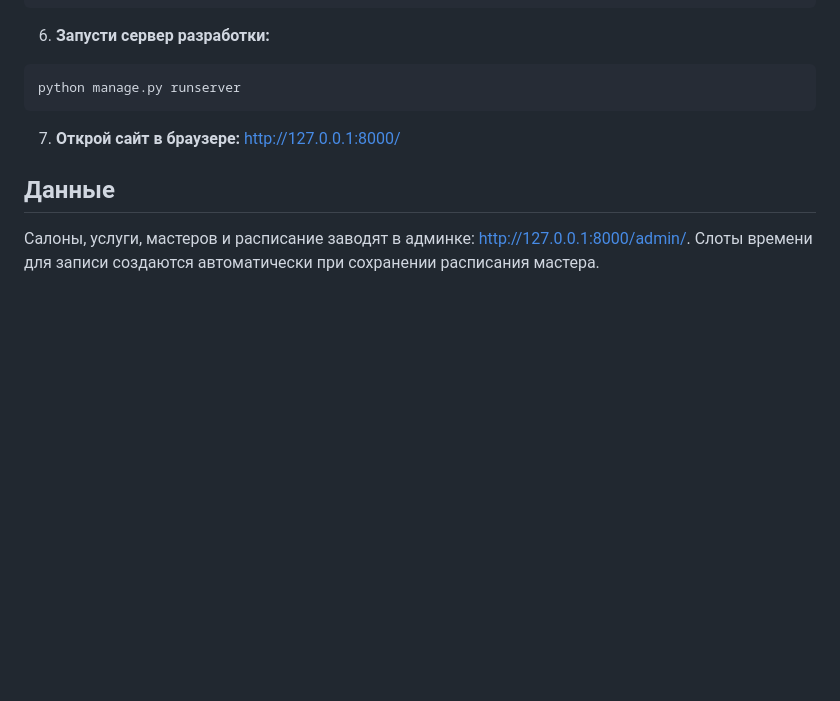
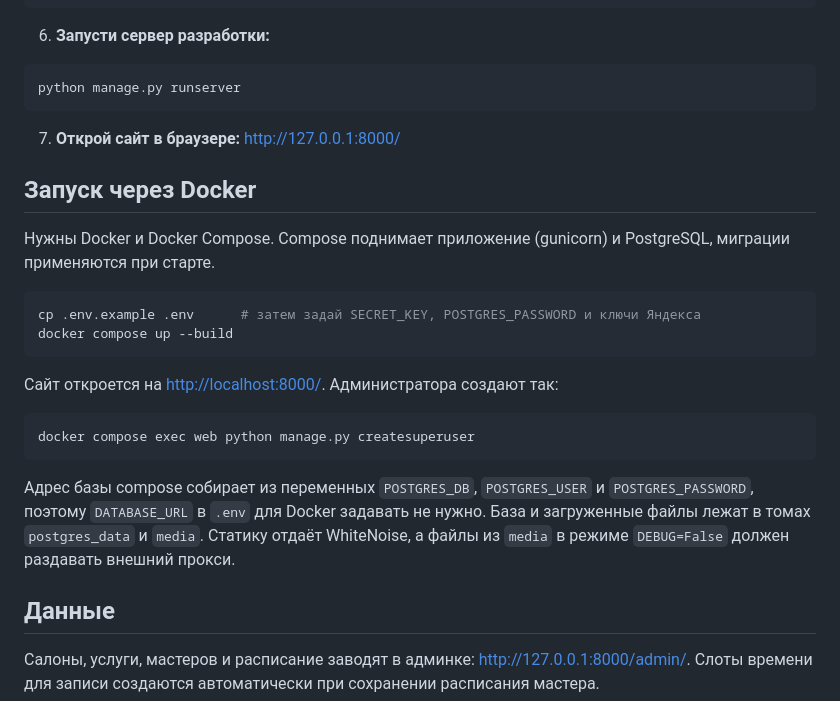
Before and after one commit to RamanSashyn/BeautyCity, a Markdown page: README.md, the part around the change. GitHub-like rendering; blank space fills up the shorter version.

Commit message:
docs: описал запуск через Docker
Добавил раздел про docker compose: переменные окружения, создание администратора, тома с базой и файлами.

````diff
--- a/README.md
+++ b/README.md
@@ -80,6 +80,27 @@ python manage.py runserver
 
 7. **Открой сайт в браузере:** [http://127.0.0.1:8000/](http://127.0.0.1:8000/)
 
+## Запуск через Docker
+
+Нужны Docker и Docker Compose. Compose поднимает приложение (gunicorn) и PostgreSQL, миграции
+применяются при старте.
+
+```bash
+cp .env.example .env      # затем задай SECRET_KEY, POSTGRES_PASSWORD и ключи Яндекса
+docker compose up --build
+```
+
+Сайт откроется на [http://localhost:8000/](http://localhost:8000/). Администратора создают так:
+
+```bash
+docker compose exec web python manage.py createsuperuser
+```
+
+Адрес базы compose собирает из переменных `POSTGRES_DB`, `POSTGRES_USER` и `POSTGRES_PASSWORD`,
+поэтому `DATABASE_URL` в `.env` для Docker задавать не нужно. База и загруженные файлы лежат в
+томах `postgres_data` и `media`. Статику отдаёт WhiteNoise, а файлы из `media` в режиме
+`DEBUG=False` должен раздавать внешний прокси.
+
 ## Данные
 
 Салоны, услуги, мастеров и расписание заводят в админке: [http://127.0.0.1:8000/admin/](http://127.0.0.1:8000/admin/).
````
